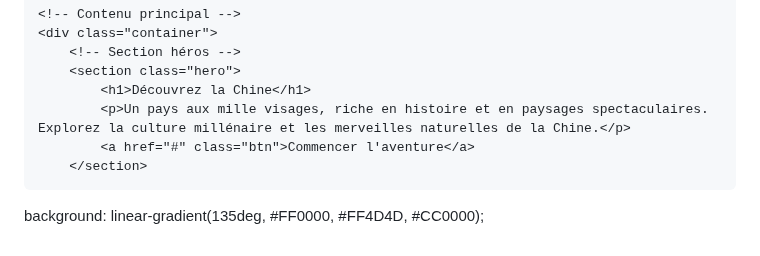
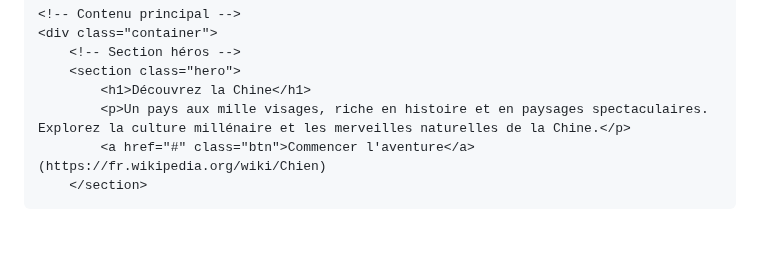
Before and after one commit to fuqiangfq1009/Mon-site, a Markdown page: index.md, the part around the change. GitHub-like rendering.

```diff
--- a/index.md
+++ b/index.md
@@ -214,7 +214,5 @@ C'est un chien.
         <section class="hero">
             <h1>Découvrez la Chine</h1>
             <p>Un pays aux mille visages, riche en histoire et en paysages spectaculaires. Explorez la culture millénaire et les merveilles naturelles de la Chine.</p>
-            <a href="#" class="btn">Commencer l'aventure</a>
+            <a href="#" class="btn">Commencer l'aventure</a> (https://fr.wikipedia.org/wiki/Chien)
         </section>
-
-background: linear-gradient(135deg, #FF0000, #FF4D4D, #CC0000);
```
